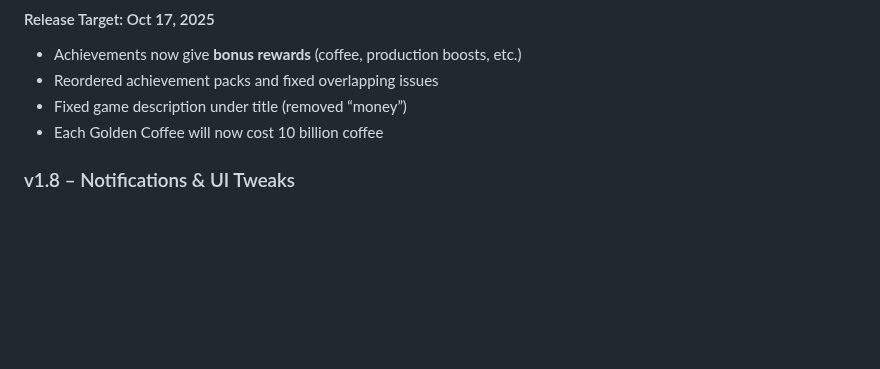
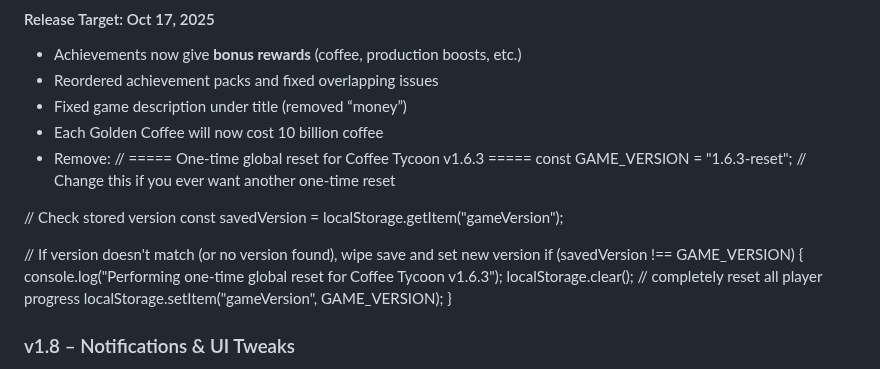
Before and after one commit to coffeetycoon/Coffee-Tycoon, a Markdown page: README.md, the part around the change. GitHub-like rendering; blank space fills up the shorter version.

```diff
--- a/README.md
+++ b/README.md
@@ -80,6 +80,19 @@ A game where you brew coffee.
 - Reordered achievement packs and fixed overlapping issues
 - Fixed game description under title (removed “money”)
 - Each Golden Coffee will now cost 10 billion coffee
+- Remove:
+// ===== One-time global reset for Coffee Tycoon v1.6.3 =====
+const GAME_VERSION = "1.6.3-reset"; // Change this if you ever want another one-time reset
+
+// Check stored version
+const savedVersion = localStorage.getItem("gameVersion");
+
+// If version doesn't match (or no version found), wipe save and set new version
+if (savedVersion !== GAME_VERSION) {
+  console.log("Performing one-time global reset for Coffee Tycoon v1.6.3");
+  localStorage.clear(); // completely reset all player progress
+  localStorage.setItem("gameVersion", GAME_VERSION);
+}
 
 ### v1.8 – Notifications & UI Tweaks
 - Added notifications for **new Achievements and Upgrade Packs**
```
